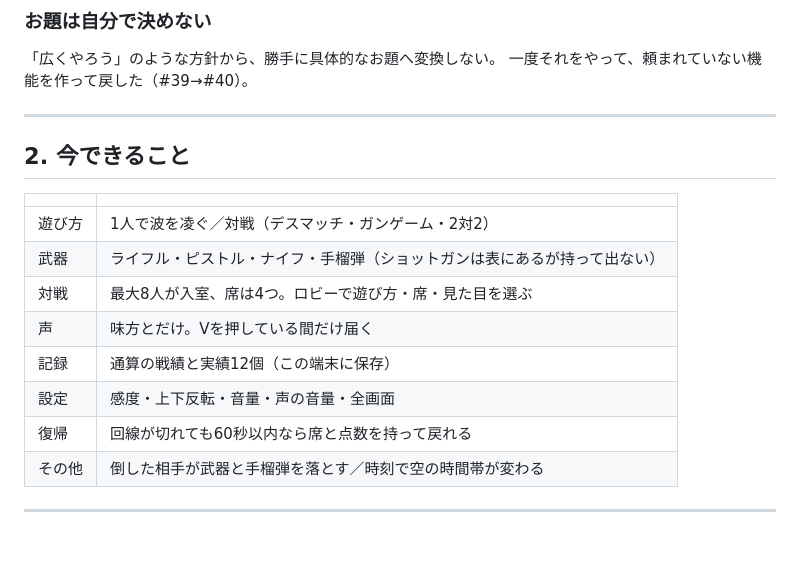
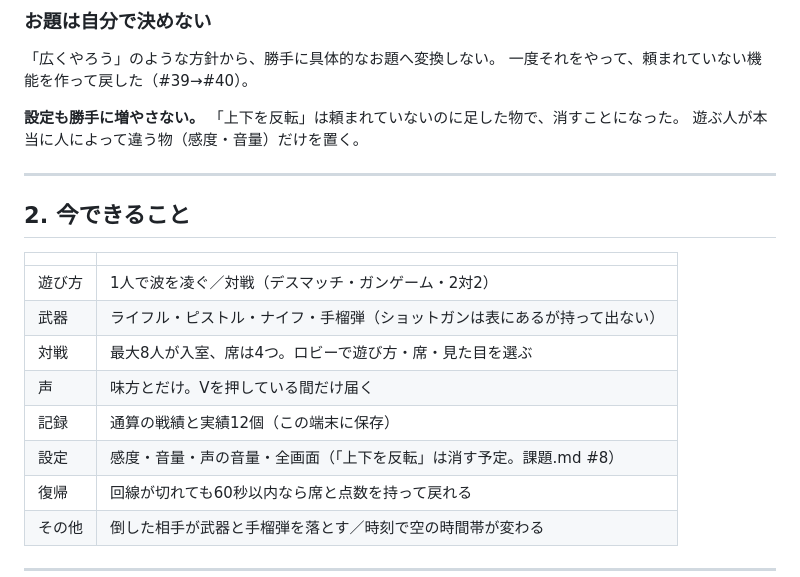
Before and after one commit to Reiginal/fps, a Markdown page: やりたいこと.md, the part around the change. Rendered like a GitHub page; blank space fills up the shorter version.

```diff
--- a/やりたいこと.md
+++ b/やりたいこと.md
@@ -72,6 +72,9 @@
 「広くやろう」のような方針から、勝手に具体的なお題へ変換しない。
 一度それをやって、頼まれていない機能を作って戻した（#39→#40）。
 
+**設定も勝手に増やさない。** 「上下を反転」は頼まれていないのに足した物で、消すことになった。
+遊ぶ人が本当に人によって違う物（感度・音量）だけを置く。
+
 ---
 
 ## 2. 今できること
@@ -83,7 +86,7 @@
 | 対戦 | 最大8人が入室、席は4つ。ロビーで遊び方・席・見た目を選ぶ |
 | 声 | 味方とだけ。Vを押している間だけ届く |
 | 記録 | 通算の戦績と実績12個（この端末に保存） |
-| 設定 | 感度・上下反転・音量・声の音量・全画面 |
+| 設定 | 感度・音量・声の音量・全画面（「上下を反転」は消す予定。課題.md #8） |
 | 復帰 | 回線が切れても60秒以内なら席と点数を持って戻れる |
 | その他 | 倒した相手が武器と手榴弾を落とす／時刻で空の時間帯が変わる |
 
```
Also changed, not shown: 課題.md (+34 -2 lines).
